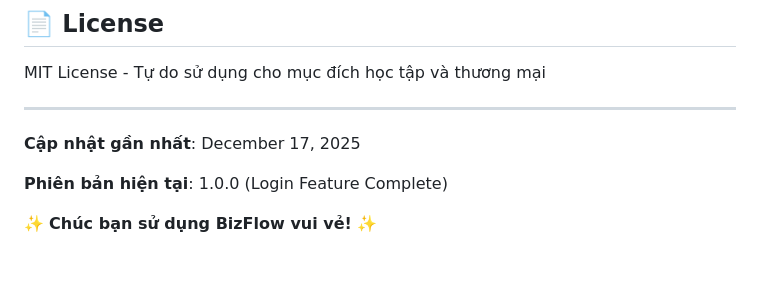
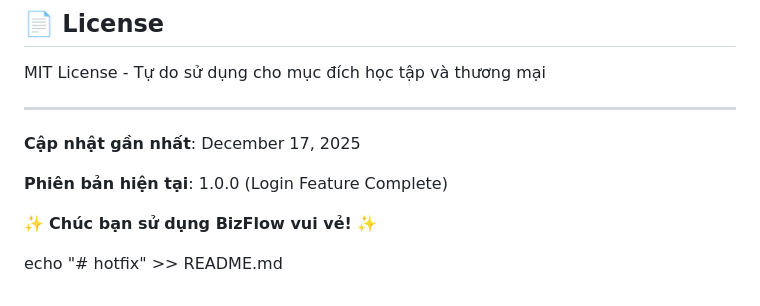
Before and after one commit to WolfamIT26/BizFlow, a Markdown page: README.md, the part around the change. Rendered like a GitHub page; blank space fills up the shorter version.

Commit message:
chore: trigger commit to reapply local version

```diff
--- a/README.md
+++ b/README.md
@@ -614,3 +614,5 @@ MIT License - Tự do sử dụng cho mục đích học tập và thương mạ
 **Phiên bản hiện tại**: 1.0.0 (Login Feature Complete)
 
 ✨ **Chúc bạn sử dụng BizFlow vui vẻ!** ✨
+
+echo "# hotfix" >> README.md
```
